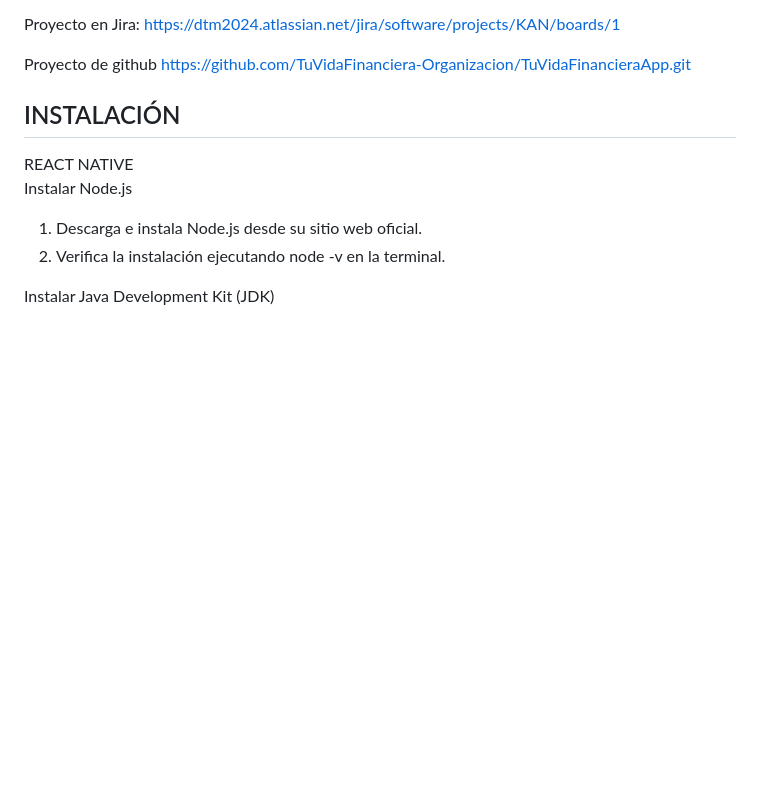
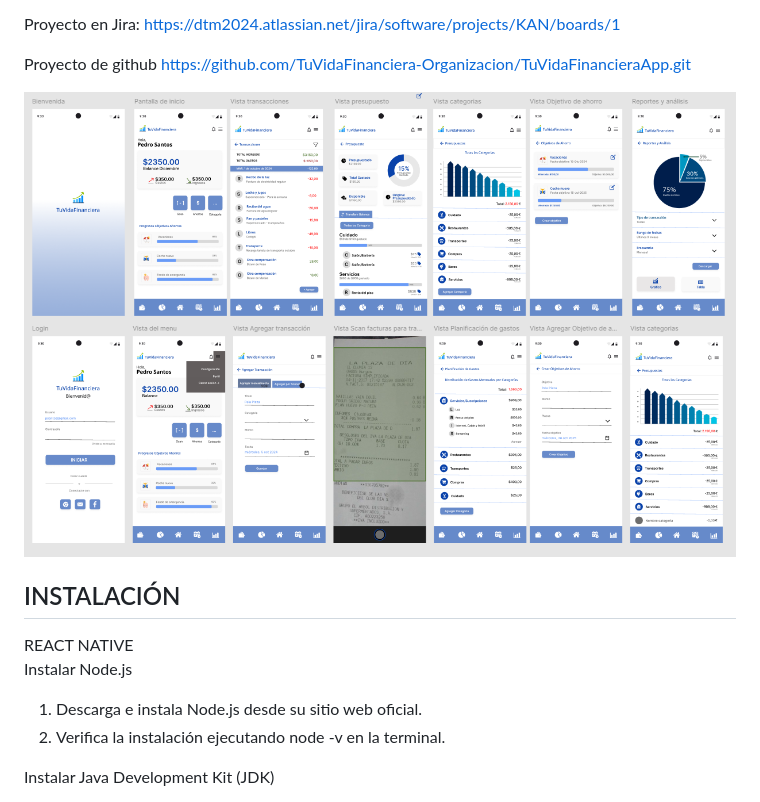
Before and after one commit to TuVidaFinanciera-Organizacion/TuVidaFinancieraApp, a Markdown page: README.md, the part around the change. Rendered like a GitHub page; pictures changed too: images/pantallas.png (added); blank space fills up the shorter version.

```diff
--- a/README.md
+++ b/README.md
@@ -42,6 +42,8 @@ https://dtm2024.atlassian.net/jira/software/projects/KAN/boards/1
 
 Proyecto de github
 https://github.com/TuVidaFinanciera-Organizacion/TuVidaFinancieraApp.git
+
+![Logo](images/pantallas.png)
 
 ## INSTALACIÓN
 
```
